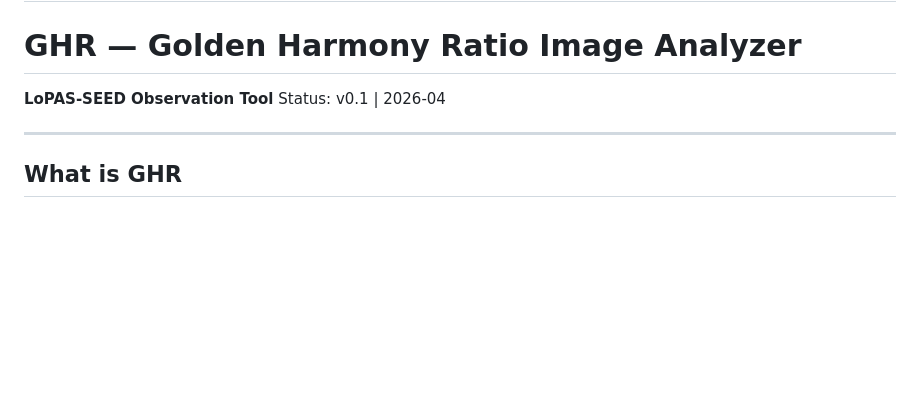
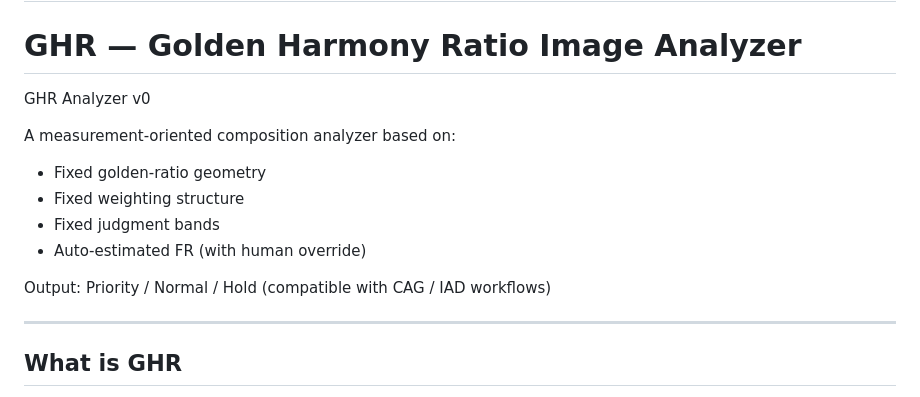
Before and after one commit to hanabokur0/ai-composition-tools, a Markdown page: README.md, the part around the change. Rendered like a GitHub page; blank space fills up the shorter version.

Commit message:
Update README with GHR Analyzer information
Added details about GHR Analyzer and its features.

```diff
--- a/README.md
+++ b/README.md
@@ -1,8 +1,18 @@
 # ai-composition-tools
 # GHR — Golden Harmony Ratio Image Analyzer
 
-**LoPAS-SEED Observation Tool**
-Status: v0.1 | 2026-04
+GHR Analyzer v0
+
+A measurement-oriented composition analyzer based on:
+
+- Fixed golden-ratio geometry
+- Fixed weighting structure
+- Fixed judgment bands
+- Auto-estimated FR (with human override)
+
+Output:
+Priority / Normal / Hold
+(compatible with CAG / IAD workflows)
 
 ---
 
```
